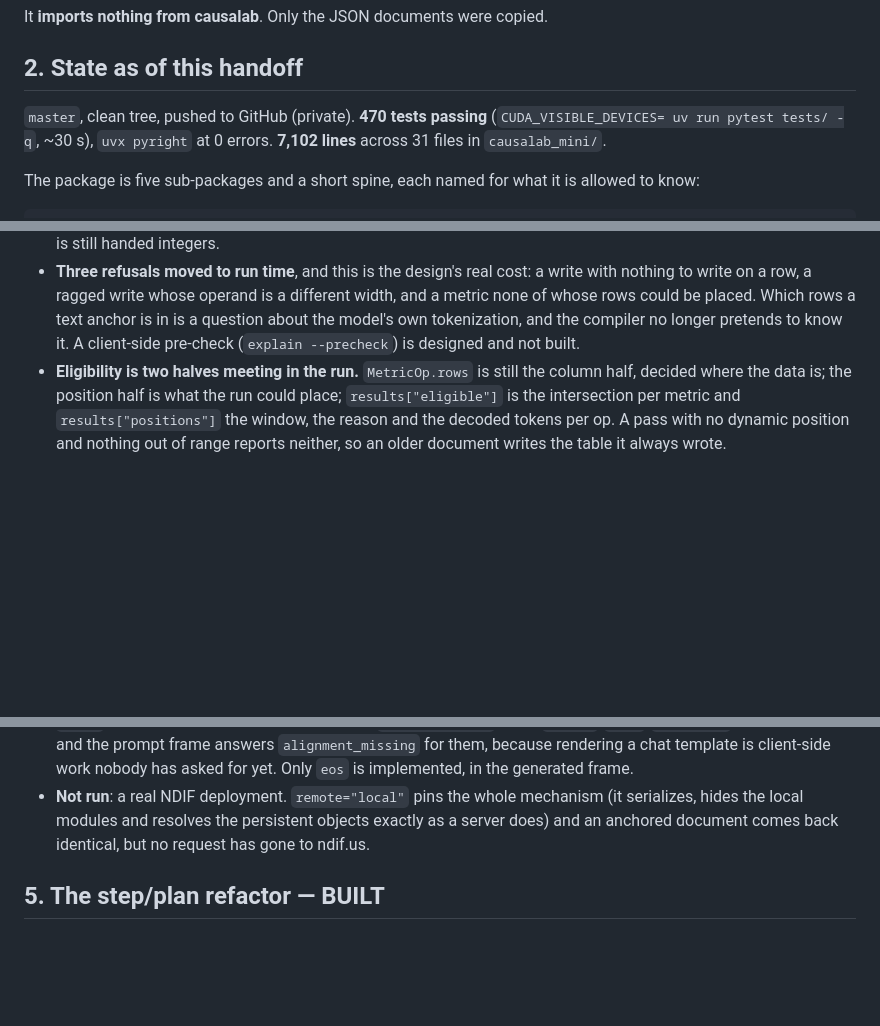
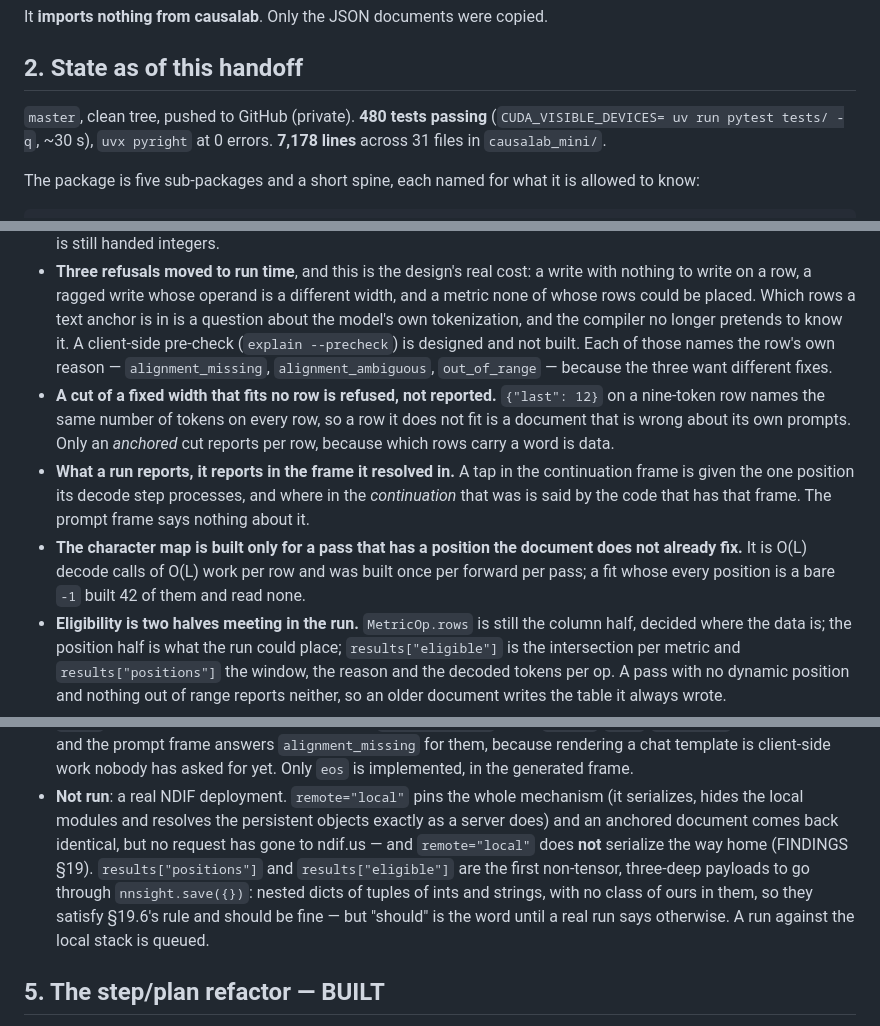
Before and after one commit to JadenFiotto-Kaufman/causalab-mini, a Markdown page: HANDOFF.md, 3 parts joined by grey strips. Drawn GitHub-style; blank space fills up the shorter version.

```diff
--- a/HANDOFF.md
+++ b/HANDOFF.md
@@ -36,9 +36,9 @@ It **imports nothing from causalab**. Only the JSON documents were copied.
 
 ## 2. State as of this handoff
 
-`master`, clean tree, pushed to GitHub (private). **470 tests passing**
+`master`, clean tree, pushed to GitHub (private). **480 tests passing**
 (`CUDA_VISIBLE_DEVICES= uv run pytest tests/ -q`, ~30 s), `uvx pyright` at 0
-errors. **7,102 lines** across 31 files in `causalab_mini/`.
+errors. **7,178 lines** across 31 files in `causalab_mini/`.
 
 The package is five sub-packages and a short spine, each named for what it is
 allowed to know:
@@ -172,7 +174,22 @@ fields and nothing else, and the *run* resolves it:
   different width, and a metric none of whose rows could be placed. Which
   rows a text anchor is in is a question about the model's own tokenization,
   and the compiler no longer pretends to know it. A client-side pre-check
-  (`explain --precheck`) is designed and not built.
+  (`explain --precheck`) is designed and not built. Each of those names the
+  row's own reason — `alignment_missing`, `alignment_ambiguous`,
+  `out_of_range` — because the three want different fixes.
+- **A cut of a fixed width that fits no row is refused, not reported.**
+  `{"last": 12}` on a nine-token row names the same number of tokens on
+  every row, so a row it does not fit is a document that is wrong about its
+  own prompts. Only an *anchored* cut reports per row, because which rows
+  carry a word is data.
+- **What a run reports, it reports in the frame it resolved in.** A tap in
+  the continuation frame is given the one position its decode step
+  processes, and where in the *continuation* that was is said by the code
+  that has that frame. The prompt frame says nothing about it.
+- **The character map is built only for a pass that has a position the
+  document does not already fix.** It is O(L) decode calls of O(L) work per
+  row and was built once per forward per pass; a fit whose every position is
+  a bare `-1` built 42 of them and read none.
 - **Eligibility is two halves meeting in the run.** `MetricOp.rows` is still
   the column half, decided where the data is; the position half is what the
   run could place; `results["eligible"]` is the intersection per metric and
@@ -193,7 +210,13 @@ fields and nothing else, and the *run* resolves it:
 - **Not run**: a real NDIF deployment. `remote="local"` pins the whole
   mechanism (it serializes, hides the local modules and resolves the
   persistent objects exactly as a server does) and an anchored document comes
-  back identical, but no request has gone to ndif.us.
+  back identical, but no request has gone to ndif.us — and `remote="local"`
+  does **not** serialize the way home (FINDINGS §19). `results["positions"]`
+  and `results["eligible"]` are the first non-tensor, three-deep payloads to
+  go through `nnsight.save({})`: nested dicts of tuples of ints and strings,
+  with no class of ours in them, so they satisfy §19.6's rule and should be
+  fine — but "should" is the word until a real run says otherwise. A run
+  against the local stack is queued.
 
 ## 5. The step/plan refactor — BUILT
 
```
Also changed, not shown: other parts of HANDOFF.md (+3 -1 lines), FINDINGS.md (+36 -9 lines), NOTES.md (+4 -2 lines).
